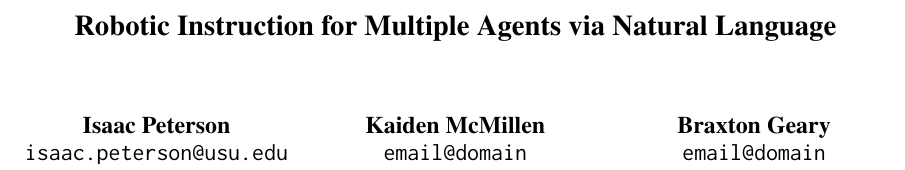
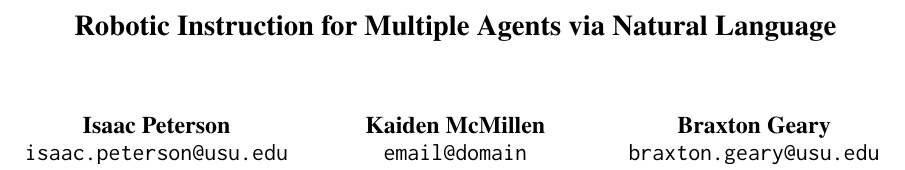
Before and after one commit to Isaacwilliam4/RoboticInstructionLLM, a LaTeX paper (latex/acl_latex.tex): part of page 1 of 4, cut so that both start at the same text. Compiled offline with pdfLaTeX.

Commit message:
Merge conflict

```diff
--- a/latex/acl_latex.tex
+++ b/latex/acl_latex.tex
@@ -64,7 +64,7 @@
   Kaiden McMillen \\
   \texttt{email@domain} \\\And
   Braxton Geary \\
-  \texttt{email@domain}
+  \texttt{braxton.geary@usu.edu}
   }
 
 %\author{
```
Also changed, not shown: 1 other file.
